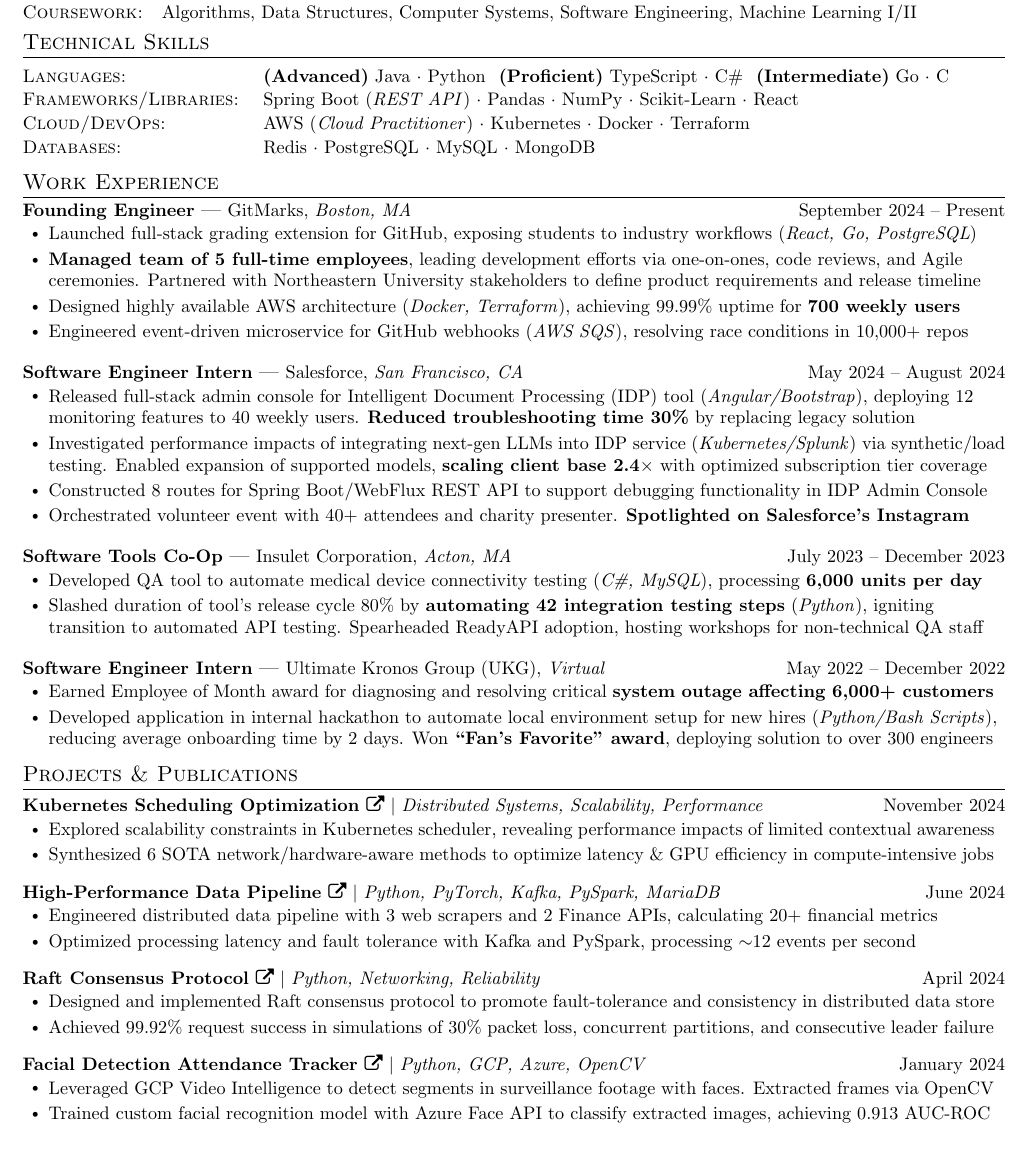
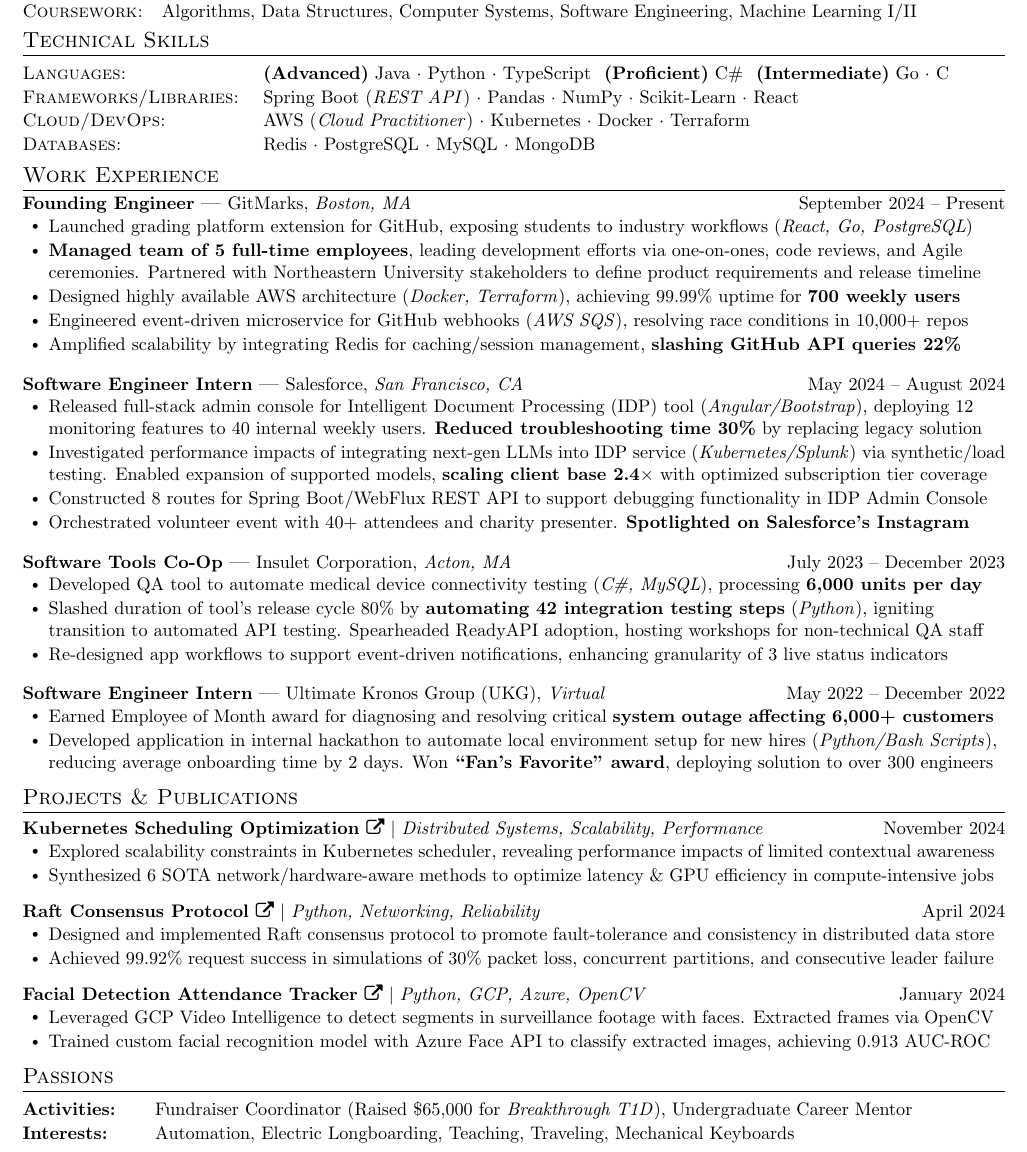
Before and after one commit to sebytremblay/resume, a LaTeX document (main.tex): part of the page, cut so that both start at the same text. Compiled offline with pdfLaTeX.

Commit message:
Updates from Overleaf

```diff
--- a/main.tex
+++ b/main.tex
@@ -166,8 +166,8 @@
  \begin{description}[leftmargin=!,labelwidth=\widthof{\textsc{Frameworks/Libraries}}, itemsep=0.5pt, parsep=0.5pt, font=\normalfont\small]
     % \item[\textsc{Languages:}] \small Java (\textsc{4 yrs}) $\cdot$ Python (\textsc{3 yrs}) $\cdot$ Typescript (\textsc{3 yrs}) $\cdot$ C\# (\textsc{2 yrs}) $\cdot$ C (\textsc{1 yr})
     % \item[\textsc{Software:}] \small AWS (\textit{Cloud Practitioner}) $\cdot$ Kubernetes $\cdot$ PostgreSQL $\cdot$ Redis $\cdot$ Docker $\cdot$ Terraform
-    \item[\textsc{Languages:}] \small {\textbf{(Advanced)}} Java $\cdot$ Python
-    {\textbf{ (Proficient)}} TypeScript $\cdot$ C\#
+    \item[\textsc{Languages:}] \small {\textbf{(Advanced)}} Java $\cdot$ Python $\cdot$ TypeScript
+    {\textbf{ (Proficient)}} C\#
     {\textbf{ (Intermediate)}} Go  $\cdot$ C
     \item[\textsc{Frameworks/Libraries:}]  Spring Boot (\textit{REST API}) $\cdot$ Pandas $\cdot$ NumPy $\cdot$ Scikit-Learn $\cdot$ React
     \item[\textsc{Cloud/DevOps:}] \small AWS (\textit{Cloud Practitioner}) $\cdot$ Kubernetes $\cdot$ Docker $\cdot$ Terraform
@@ -195,7 +195,7 @@
         % \resumeItem{Managed team of five co-op developers, overseeing all project planning and development efforts as Scrum Lead. Served as primary liaison between industry stakeholders, university faculty, and development team to align on delivery timelines}
         %\resumeItem{Developed full-stack application (Go Fiber, TypeScript, React) for managing recipients of major incident alarms. Released globally to 3000+ beta users, reducing incident remediation times 6\% by replacing legacy email chains}
 
-        \resumeItem{Launched full-stack grading extension for GitHub, exposing students to industry workflows (\textit{React, Go, PostgreSQL})}
+        \resumeItem{Launched grading platform extension for GitHub, exposing students to industry workflows (\textit{React, Go, PostgreSQL})}
         %\resumeItem{Launched full-stack grading extension for GitHub (\textit{TypeScript, React, Go Fiber, PostgreSQL}) to replace legacy grading tool for programming courses. Released beta version to four classes, serving 700+ students and 40+ graders}
 
         % \resumeItem{Built and launched full-stack grading extension for GitHub (\textit{TypeScript, React, Go Fiber, PostgreSQL}) to replace legacy grading tool for programming courses. Conducted market outreach to release beta version to intro courses}
@@ -206,7 +206,7 @@
 
         \resumeItem{Designed highly available AWS architecture (\textit{Docker, Terraform}), achieving 99.99\% uptime for \textbf{700 weekly users}}
         \resumeItem{Engineered event-driven microservice for GitHub webhooks (\textit{AWS SQS}), resolving race conditions in 10,000+ repos}
-        %\resumeItem{Amplified scalability by integrating Redis for caching/session management, \textbf{slashing GitHub API queries 22\%}}
+        \resumeItem{Amplified scalability by integrating Redis for caching/session management, \textbf{slashing GitHub API queries 22\%}}
 
         % \resumeItem{Designed resilient AWS architecture, achieving 99.99\% uptime through auto-scaling policies, automatic failover, and load balancing. Provisioned resources with Terraform, deploying Dockerized microservices on AWS ECS with Fargate}
         %\resumeItem{Implemented highly available AWS architecture using Terraform and Docker, achieving 99.99\% uptime}
@@ -238,7 +238,7 @@
         % \resumeItem{Developed 12 monitoring features for Intelligent Document Processing tool (AngularJS, Bootstrap), reducing troubleshooting time by 30\% for 40 Weekly Active Users}
 
         %\resumeItem{Spearheaded launch of IDP Admin Console UI, delivering 12 monitoring features with AngularJS and Bootstrap. Reduced average troubleshooting time 30\% by shifting solution engineers from terminal to centralized application}
-        \resumeItem{Released full-stack admin console for Intelligent Document Processing (IDP) tool (\textit{Angular/Bootstrap}), deploying 12 monitoring features to 40 weekly users. \textbf{Reduced troubleshooting time 30\%} by replacing legacy solution}
+        \resumeItem{Released full-stack admin console for Intelligent Document Processing (IDP) tool (\textit{Angular/Bootstrap}), deploying 12 monitoring features to 40 internal weekly users. \textbf{Reduced troubleshooting time 30\%} by replacing legacy solution}
         % \item{Deployed 12 monitoring features for Intelligent Document Processing tool, reducing troubleshooting time 30\% for 40 Weekly Active Users}
 
         %\resumeItem{Propelled LLM Gateway integration by researching its performance/functional impacts using Kubernetes and Splunk}
@@ -301,7 +301,7 @@
         %\resumeItem{Automated execution and documentation of 42 manual tests with Python, Python requests library, and HelixALM API}
         %\resumeItem{Collaborated biweekly with 3 engineers to plan future product architecture, drafting component design and interaction}
 
-        %\resumeItem{Re-designed app workflows to support event-driven notifications, enhancing granularity of 3 live status indicators}
+        \resumeItem{Re-designed app workflows to support event-driven notifications, enhancing granularity of 3 live status indicators}
         %\resumeItem{Refactored hardware interaction layer with template method pattern, maximizing modularity across 14 response classes}
 
         % \resumeItem{Enhanced code maintainability by refactoring entire hardware interaction infrastructure to adhere to SOLID principle}
@@ -351,13 +351,13 @@
             \resumeItem{Synthesized 6 SOTA network/hardware-aware methods to optimize latency \& GPU efficiency in compute-intensive jobs}
         \resumeItemListEnd
 
-        \resumeProjectHeading
-            {\textbf{\href{https://github.com/sebytremblay/FinancialForecaster}{High-Performance Data Pipeline \faExternalLink}} $|$ \emph{Python, PyTorch, Kafka, PySpark, MariaDB}}{June 2024}
-        \resumeItemListStart
-            \resumeItem{Engineered distributed data pipeline with 3 web scrapers and 2 Finance APIs, calculating 20+ financial metrics}
-            \resumeItem{Optimized processing latency and fault tolerance with Kafka and PySpark, processing $\sim$12 events per second}
-            %\resumeItem{Trained BiGRU neural network with PyTorch, predicting direction and degree of stock movement in real-time}
-        \resumeItemListEnd
+        % \resumeProjectHeading
+        %     {\textbf{\href{https://github.com/sebytremblay/FinancialForecaster}{High-Performance Data Pipeline \faExternalLink}} $|$ \emph{Python, PyTorch, Kafka, PySpark, MariaDB}}{June 2024}
+        % \resumeItemListStart
+        %     \resumeItem{Engineered distributed data pipeline with 3 web scrapers and 2 Finance APIs, calculating 20+ financial metrics}
+        %     \resumeItem{Optimized processing latency and fault tolerance with Kafka and PySpark, processing $\sim$12 events per second}
+        %     %\resumeItem{Trained BiGRU neural network with PyTorch, predicting direction and degree of stock movement in real-time}
+        % \resumeItemListEnd
 
         \resumeProjectHeading
              {\textbf{\href{https://github.com/sebytremblay/raft-protocol}{Raft Consensus Protocol \faExternalLink}} $|$ \emph{Python, Networking, Reliability}}{April 2024}
@@ -475,13 +475,13 @@
         %       \resumeItemListEnd
     %   \resumeSubHeadingListEnd
 
-% \section{Activities \& Interests}
-%  \begin{description}[leftmargin=!,labelwidth=\widthof{\small\textit{Activities:XXX}}, itemsep=0.5pt, parsep=0.5pt]
-%   \small
-%   \item[Activities:] Fundraiser Coordinator (Raised \$40,000 for \textit{Breakthrough T1D}), Undergraduate Career Mentor
-%   \item[Interests:] Automation, Electric Longboarding, Teaching, Traveling, Mechanical Keyboards
-% \end{description}
-% \vspace{-10pt}
+\section{Passions}
+ \begin{description}[leftmargin=!,labelwidth=\widthof{\small\textit{Activities:XXX}}, itemsep=0.5pt, parsep=0.5pt]
+  \small
+  \item[Activities:] Fundraiser Coordinator (Raised \$65,000 for \textit{Breakthrough T1D}), Undergraduate Career Mentor
+  \item[Interests:] Automation, Electric Longboarding, Teaching, Traveling, Mechanical Keyboards
+\end{description}
+\vspace{-10pt}
 
 %-------------------------------------------
 \end{document}
```
